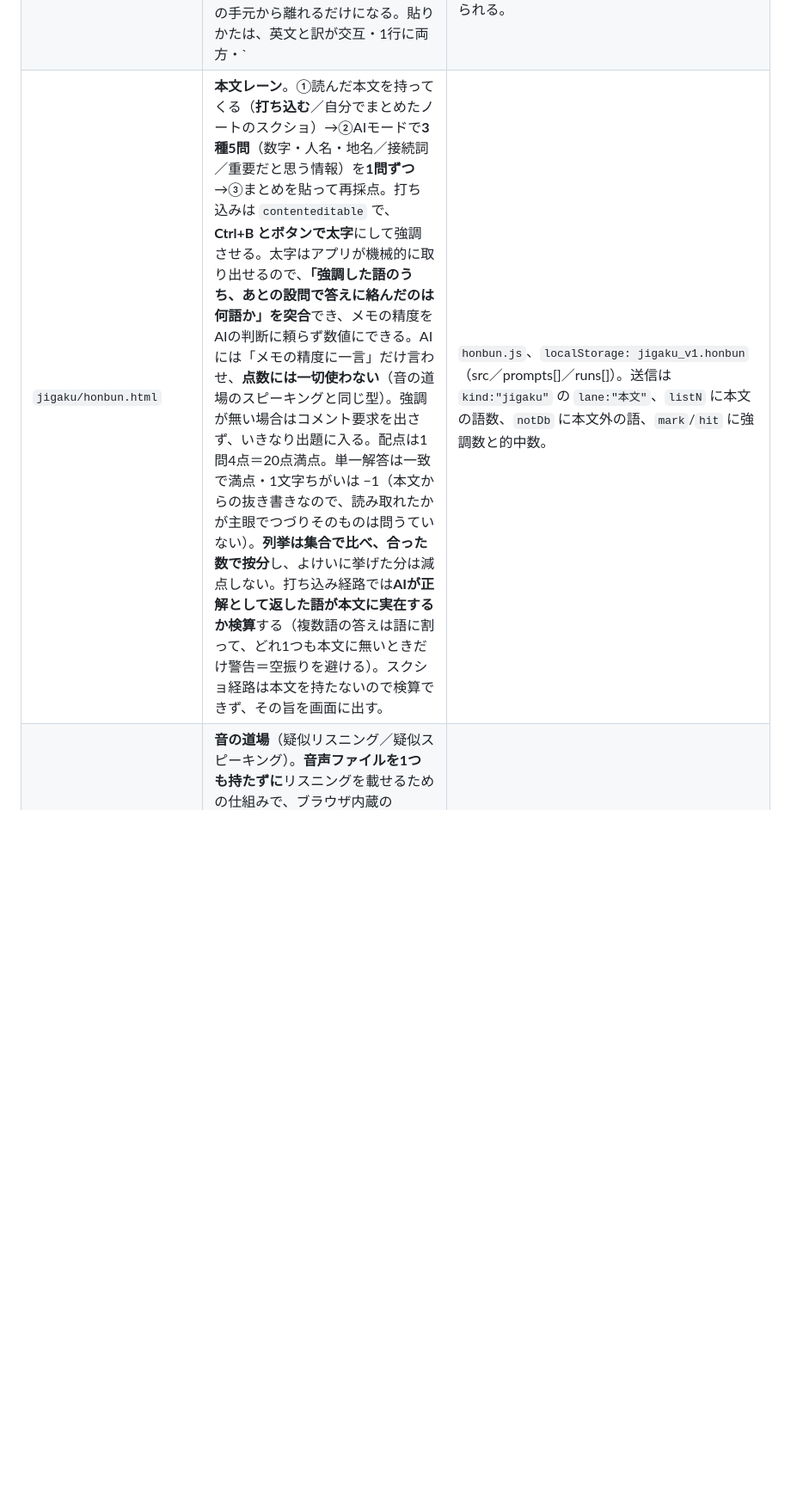
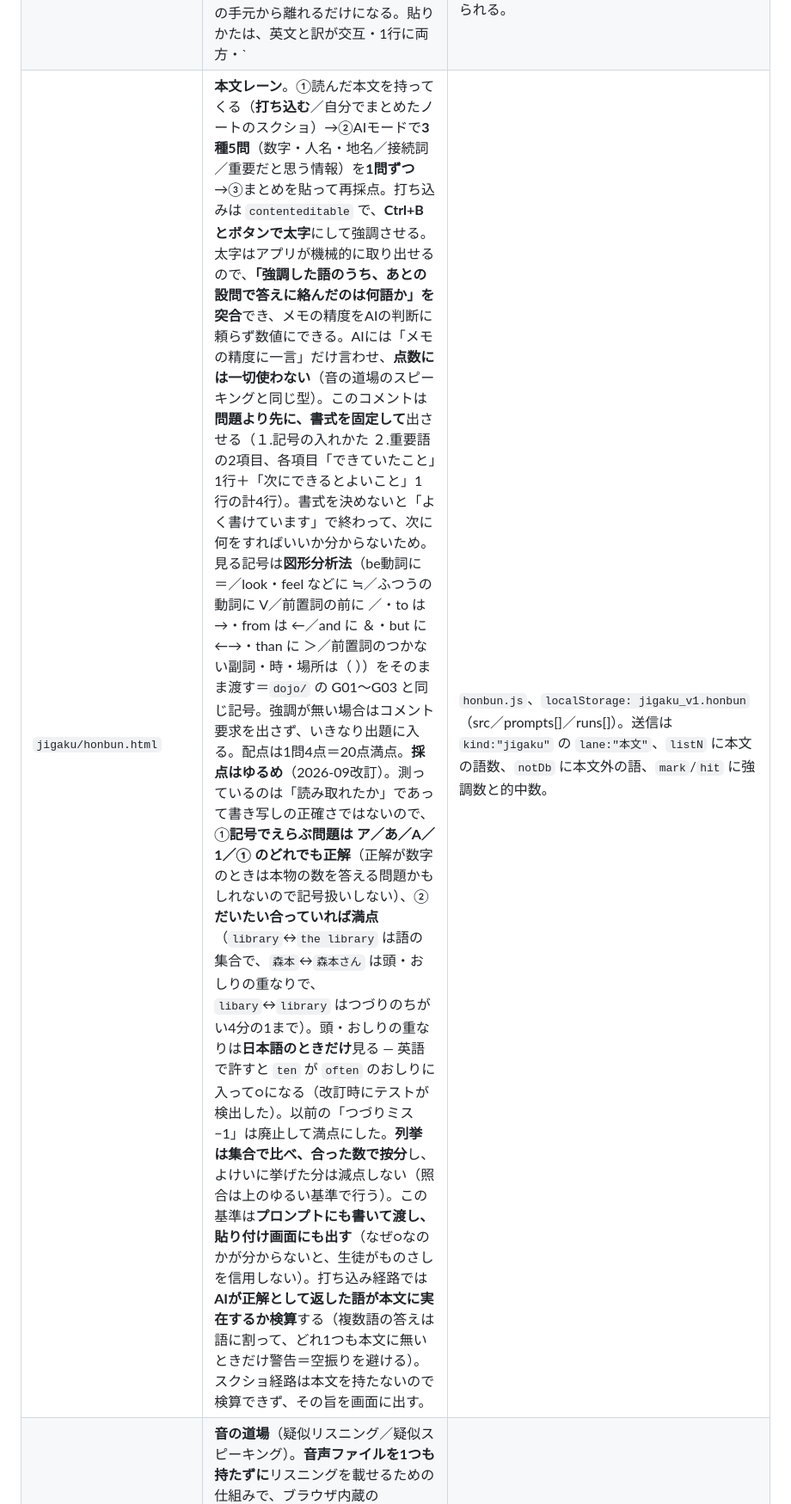
Before and after one commit to kenjiintasmania/kenjiyamada, a Markdown page: ARCHITECTURE.md, the part around one of its changes. Shown at 86% size. Rendered like a GitHub page; blank space fills up the shorter version.

Commit message:
docs: 本文の採点基準・印へのコメント書式・やめるボタンの分割を記録
直前のコミットで入れた3つの変更を ARCHITECTURE.md に反映する。
とくに「頭・おしりの重なりは日本語のときだけ見る」の理由
（英語で許すと ten が often のおしりに入って○になる）は、
あとで誰かがゆるめ直そうとしたときに効くので残しておく。

Co-Authored-By: Claude Opus 5 <noreply@anthropic.com>
Claude-Session: https://claude.ai/code/session_0119NrjCXtoDh6TLLNTEY1Yt

```diff
--- a/ARCHITECTURE.md
+++ b/ARCHITECTURE.md
@@ -99,5 +99,5 @@
 | `jigaku/bunpo.html` | **文法レーン**。①**教科書のキーセンテンスを貼る**（英語＋日本語訳）＋どのUnitかを選ぶ→②**1文につき5問**を、アプリが自分で作って1問ずつ出す（**写しがき1▶英訳1▶一部空欄2▶並びかえ1**）→③採点・記録・送信。**1問1点なので、1文＝ちょうど5点。**何文貼っても満点は「文数×5」で必ず割り切れ、貼る前の画面に満点が出る。教科書は学年・地域で変わるので、**固定教材を持たない**（単語レーン・本文レーンと同じ思想＝出題の根拠は生徒が持ってきたデータに限る）。**AIモードを使わない。**5種類とも貼られた英文から機械的に作れるため、外に出しに行くと出題の根拠が生徒の手元から離れるだけになる。貼りかたは、英文と訳が交互・1行に両方・`|`や`＝`区切り・番号つきのどれでも読む。訳のない文と3語未満の文は**捨てずに画面に出して直させる**（黙って落とすと満点が変わってしまうため）。空欄にする2語はアプリが選ぶ。be・助動詞・完了・否定＞完了/比較/関係詞/接続詞＞前置詞の順で、`than` がある文の `-er`・`the ○○est` がある文の `-est` は文のねらいなので持ち上げる。冠詞は最後まで選ばない。2問が同じ語にならないようにする。配点は 写しがき／英訳／空欄／並びかえ **すべて1点**。並びかえは**完答のみ**、英訳・空欄のつづりミスは0点だが `△` と理由を出す（1点きざみなので −1 は 0 になる）。並べかえの札は文末の `.` `,` を落として出す（残すと最後の語がタダで分かる）。見本として現在完了形9文（`data/bunpo_kanryo.js`）をワンタップで入れられる。 | `bunpo.js`＋`data/bunpo_kanryo.js`（見本のみ）、`localStorage: jigaku_v1.bunpo`（raw／kind／unum／lnum／runs[]）。送信は `kind:"jigaku"` の `lane:"文法"`、`unit` に `Unit 3-1`、`src:"キーセンテンス"`、`listN` に文数、`notDb`（列名「リスト外の語」）に**写しがきのミス数**を載せる（列を増やすと先生に再デプロイをお願いすることになるため、既存の数値列に相乗りしている）。 |
-| `jigaku/honbun.html` | **本文レーン**。①読んだ本文を持ってくる（**打ち込む**／自分でまとめたノートのスクショ）→②AIモードで**3種5問**（数字・人名・地名／接続詞／重要だと思う情報）を**1問ずつ**→③まとめを貼って再採点。打ち込みは `contenteditable` で、**Ctrl+B とボタンで太字**にして強調させる。太字はアプリが機械的に取り出せるので、**「強調した語のうち、あとの設問で答えに絡んだのは何語か」を突合**でき、メモの精度をAIの判断に頼らず数値にできる。AIには「メモの精度に一言」だけ言わせ、**点数には一切使わない**（音の道場のスピーキングと同じ型）。強調が無い場合はコメント要求を出さず、いきなり出題に入る。配点は1問4点＝20点満点。単一解答は一致で満点・1文字ちがいは −1（本文からの抜き書きなので、読み取れたかが主眼でつづりそのものは問うていない）。**列挙は集合で比べ、合った数で按分**し、よけいに挙げた分は減点しない。打ち込み経路では**AIが正解として返した語が本文に実在するか検算**する（複数語の答えは語に割って、どれ1つも本文に無いときだけ警告＝空振りを避ける）。スクショ経路は本文を持たないので検算できず、その旨を画面に出す。 | `honbun.js`、`localStorage: jigaku_v1.honbun`（src／prompts[]／runs[]）。送信は `kind:"jigaku"` の `lane:"本文"`、`listN` に本文の語数、`notDb` に本文外の語、`mark`/`hit` に強調数と的中数。 |
+| `jigaku/honbun.html` | **本文レーン**。①読んだ本文を持ってくる（**打ち込む**／自分でまとめたノートのスクショ）→②AIモードで**3種5問**（数字・人名・地名／接続詞／重要だと思う情報）を**1問ずつ**→③まとめを貼って再採点。打ち込みは `contenteditable` で、**Ctrl+B とボタンで太字**にして強調させる。太字はアプリが機械的に取り出せるので、**「強調した語のうち、あとの設問で答えに絡んだのは何語か」を突合**でき、メモの精度をAIの判断に頼らず数値にできる。AIには「メモの精度に一言」だけ言わせ、**点数には一切使わない**（音の道場のスピーキングと同じ型）。このコメントは**問題より先に、書式を固定して**出させる（１.記号の入れかた ２.重要語 の2項目、各項目「できていたこと」1行＋「次にできるとよいこと」1行の計4行）。書式を決めないと「よく書けています」で終わって、次に何をすればいいか分からないため。見る記号は**図形分析法**（be動詞に ＝／look・feel などに ≒／ふつうの動詞に V／前置詞の前に ／・to は →・from は ←／and に ＆・but に ←→・than に ＞／前置詞のつかない副詞・時・場所は（ ））をそのまま渡す＝`dojo/` の G01〜G03 と同じ記号。強調が無い場合はコメント要求を出さず、いきなり出題に入る。配点は1問4点＝20点満点。**採点はゆるめ**（2026-09改訂）。測っているのは「読み取れたか」であって書き写しの正確さではないので、①**記号でえらぶ問題は ア／あ／A／1／① のどれでも正解**（正解が数字のときは本物の数を答える問題かもしれないので記号扱いしない）、②**だいたい合っていれば満点**（`library`↔`the library` は語の集合で、`森本`↔`森本さん` は頭・おしりの重なりで、`libary`↔`library` はつづりのちがい4分の1まで）。頭・おしりの重なりは**日本語のときだけ**見る — 英語で許すと `ten` が `often` のおしりに入って○になる（改訂時にテストが検出した）。以前の「つづりミス −1」は廃止して満点にした。**列挙は集合で比べ、合った数で按分**し、よけいに挙げた分は減点しない（照合は上のゆるい基準で行う）。この基準は**プロンプトにも書いて渡し、貼り付け画面にも出す**（なぜ○なのかが分からないと、生徒がものさしを信用しない）。打ち込み経路では**AIが正解として返した語が本文に実在するか検算**する（複数語の答えは語に割って、どれ1つも本文に無いときだけ警告＝空振りを避ける）。スクショ経路は本文を持たないので検算できず、その旨を画面に出す。 | `honbun.js`、`localStorage: jigaku_v1.honbun`（src／prompts[]／runs[]）。送信は `kind:"jigaku"` の `lane:"本文"`、`listN` に本文の語数、`notDb` に本文外の語、`mark`/`hit` に強調数と的中数。 |
 | `listening/` | **音の道場**（疑似リスニング／疑似スピーキング）。**音声ファイルを1つも持たずに**リスニングを載せるための仕組みで、ブラウザ内蔵の `speechSynthesis` で英文を読み上げ、`SpeechRecognition` で答える。①素材を作らせるプロンプト→②AIモード→③貼る→④聞いて答える（スクリプトは採点まで隠す・再生回数は素材の指定どおりに制限・ゆっくり切替）→⑤自動採点→⑥スクリプト開示。スピーキングは機械採点できないので**点をつけず**、生徒自身の発話から測れる観測値（語数・1問あたり・質問の語の再利用・つなぎ語の種類）だけを出し、AI講評用の文面は「点数はつけないでください」と書いた形で生成する。読み上げ／マイクが使えない端末では、スクリプト表示と打ち込みで同じ練習が成立する（`onend` が来ない端末向けに再生表示の保険タイマーあり）。 | `index.html`、`localStorage: listening_v1`（lRuns[]／sRuns[]）。素材の書式は `=== LISTENING === / --- SCRIPT --- / --- QUESTIONS ---`、質問は `番号 \| 質問 \| 選択肢… \| 正解番号`。二次は `=== SPEAKING ===` |
 | `trial/` | **実証用セット（試用版）**。外部での実地検証（麻生情報システム）の入口。アプリ本体は生徒用と同一のまま、送信先だけを実証用スプレッドシートに切り替える。状態表示・接続テスト（`action:"ping"`・書き込みなし）・解除ボタン。 | `index.html`、`SETUP.md`（手順書）、`assets/site.js`、`tools/score_gas_trial.gs` |
 | `assets/` | **サイト（送信先）切替の共通モジュール** `site.js`。`?site=aso` または端末記憶で実証モードを判定し、`SITE.gasFor(kind, 既定URL)` で送信先を解決する。通常モードでは既定URLをそのまま返す＝**生徒の経路は無改変**。実証モードで未設定なら `""` を返し送信を止める（生徒用ブックへ落ちない安全側の失敗）。実証中は全画面先頭に帯を出し、60日で自動失効。 | 全13画面が読み込み。送信点は `me`/`mogi/exam`/`eiken`/`admin` の4箇所のみ |
```
Also changed, not shown: other parts of ARCHITECTURE.md (+1 -1 lines).
